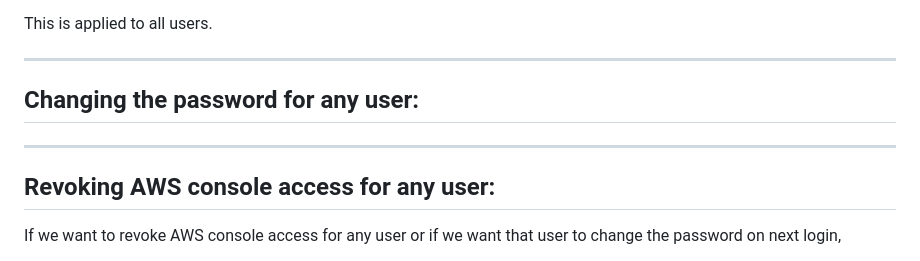
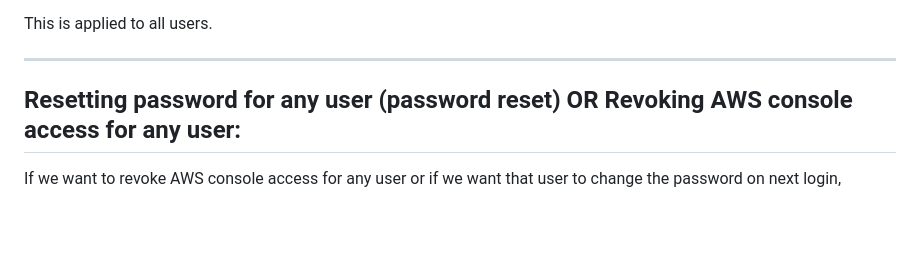
Before and after one commit to nagaraj602/Notes, a Markdown page: AWS notes.md, the part around the change. Rendered like a GitHub page; blank space fills up the shorter version.

```diff
--- a/AWS notes.md
+++ b/AWS notes.md
@@ -433,11 +433,7 @@ This is applied to all users.
 
 ---
 
-## Changing the password for any user:
-
----
-
-## Revoking AWS console access for any user:
+## Resetting password for any user (password reset) OR Revoking AWS console access for any user:
 
 If we want to revoke AWS console access for any user or if we want that user to change the password on next login,
 
```
